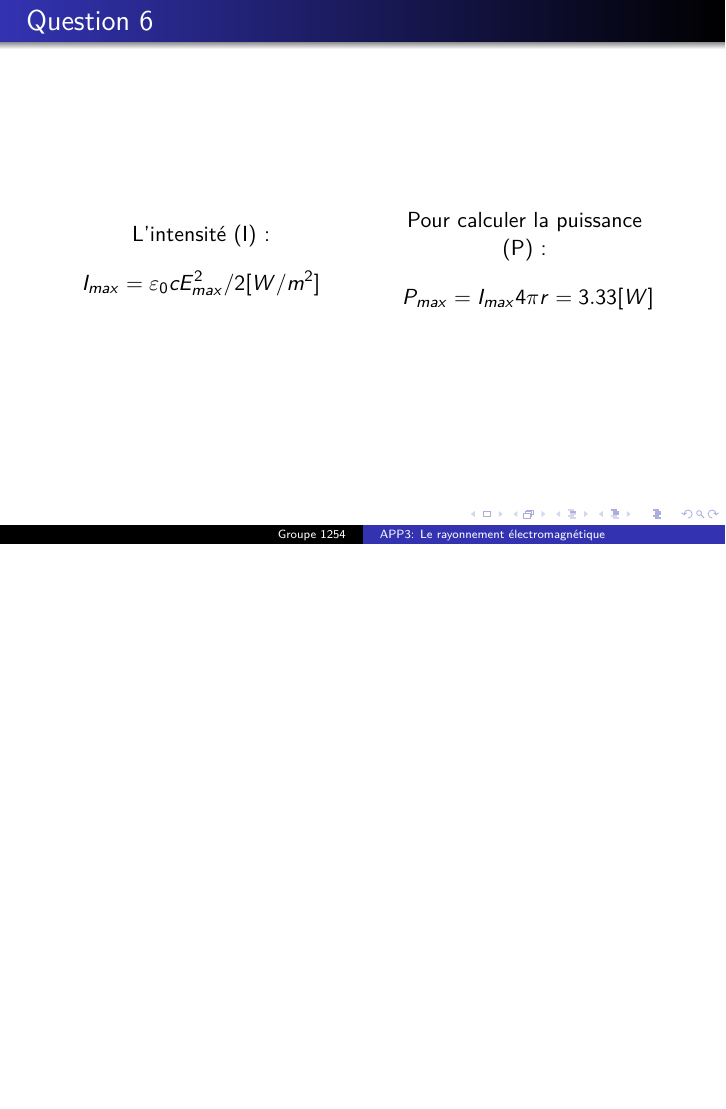
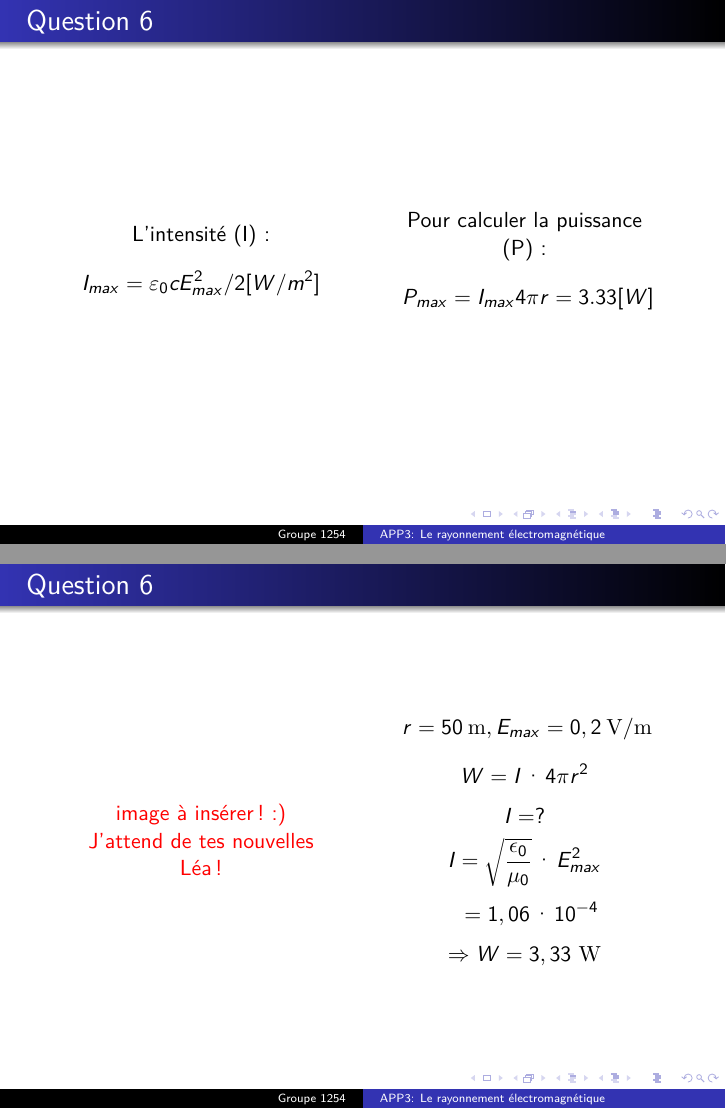
Before and after one commit to lpaulus/Slide_Physique1, LaTeX slides (Slide3/APP3.tex): page 7 of 7 before the commit and pages 7 and 8 of 8 after it, the two joined at a grey line, the shorter picture padded with empty space. Compiled offline with pdfLaTeX.

Commit message:
Ajout de MES slides pour la question 6!
J’ai ajouté mes slides pour la question 6, comme on avait convenu que
je le fasse, libre à vous de les prendre ou pas!

```diff
--- a/Slide3/APP3.tex
+++ b/Slide3/APP3.tex
@@ -136,4 +136,25 @@
         	\end{column}
         	\end{columns}
 \end{frame}
+
+\begin{frame}{Question 6}
+	\begin{columns}
+		\begin{column}{0.40\textwidth}
+			\begin{center}
+	    		\textcolor{red}{image à insérer! :)\\J'attend de tes nouvelles Léa!}
+        			\end{center}
+        		\end{column}
+
+		\begin{column}{0.40\textwidth}
+		$$r = 50\ \meter, E_{max} = 0,2\ \volt\per\meter$$
+		$$W = I \cdot 4\pi r^2$$
+		$$I = ?$$
+		$$I = \sqrt{\frac{\epsilon_0}{\mu_0}}\cdot E_{max}^2$$
+		$$\phantom{I }= 1,06\cdot10^{-4}$$
+		$$\Rightarrow W = 3,33\ \watt$$
+
+        		\end{column}
+        	\end{columns}
+\end{frame}
+
 \end{document}
```
Also changed, not shown: Slide3/APP3.pdf.
